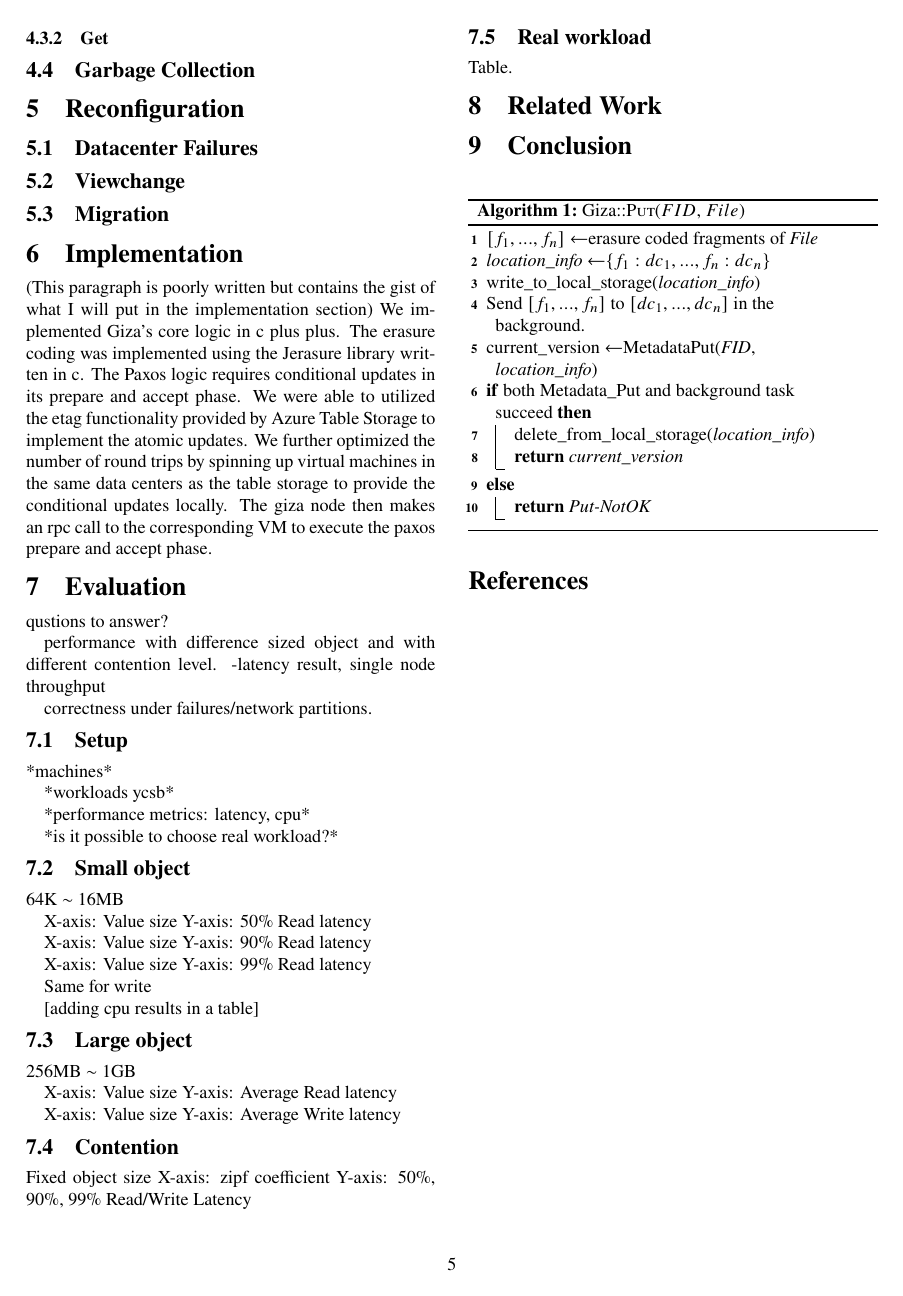
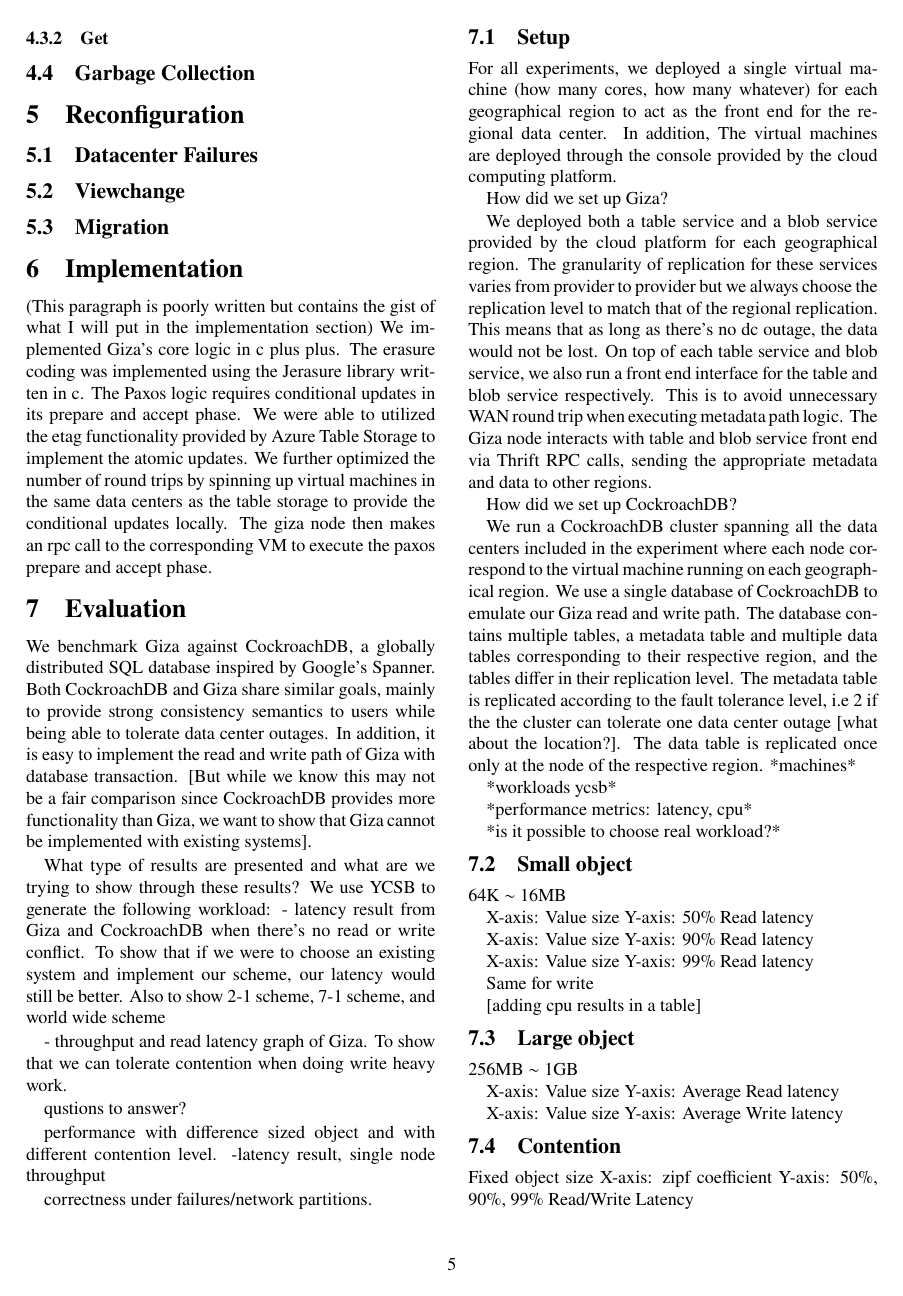
Before and after one commit to ylc265/giza-paper, a LaTeX paper (main.tex, which reads eval.tex): page 5 of 7. Compiled offline with pdfLaTeX.

Commit message:
Updates from ShareLaTeX

```diff
--- a/eval.tex
+++ b/eval.tex
@@ -1,4 +1,11 @@
 \section{Evaluation}
+We benchmark Giza against CockroachDB, a globally distributed SQL database inspired by Google’s Spanner. Both CockroachDB and Giza share similar goals, mainly to provide strong consistency semantics to users while being able to tolerate data center outages. In addition, it is easy to implement the read and write path of Giza with database transaction. [But while we know this may not be a fair comparison since CockroachDB provides more functionality than Giza, we want to show that Giza cannot be implemented with existing systems].
+
+What type of results are presented and what are we trying to show through these results? We use YCSB to generate the following workload:
+- latency result from Giza and CockroachDB when there’s no read or write conflict. To show that if we were to choose an existing system and implement our scheme, our latency would still be better.
+Also to show 2-1 scheme, 7-1 scheme, and world wide scheme
+
+- throughput and read latency graph of Giza. To show that we can tolerate contention when doing write heavy work.
 
 qustions to answer?
 
@@ -9,6 +16,15 @@ correctness under failures/network partitions.
 
 
 \subsection{Setup}
+For all experiments, we deployed a single virtual machine (how many cores, how many whatever) for each geographical region to act as the front end for the regional data center. In addition, The virtual machines are deployed through the console provided by the cloud computing platform.
+
+How did we set up Giza?
+
+We deployed both a table service and a blob service provided by the cloud platform for each geographical region. The granularity of replication for these services varies from provider to provider but we always choose the replication level to match that of the regional replication. This means that as long as there’s no dc outage, the data would not be lost. On top of each table service and blob service, we also run a front end interface for the table and blob service respectively. This is to avoid unnecessary WAN round trip when executing metadata path logic. The Giza node interacts with table and blob service front end via Thrift RPC calls, sending the appropriate metadata and data to other regions.
+
+How did we set up CockroachDB?
+
+We run a CockroachDB cluster spanning all the data centers included in the experiment where each node correspond to the virtual machine running on each geographical region. We use a single database of CockroachDB to emulate our Giza read and write path. The database contains multiple tables, a metadata table and multiple data tables corresponding to their respective region, and the tables differ in their replication level. The metadata table is replicated according to the fault tolerance level, i.e 2 if the the cluster can tolerate one data center outage [what about the location?]. The data table is replicated once only at the node of the respective region.
 *machines*
 
 *workloads ycsb*
```
